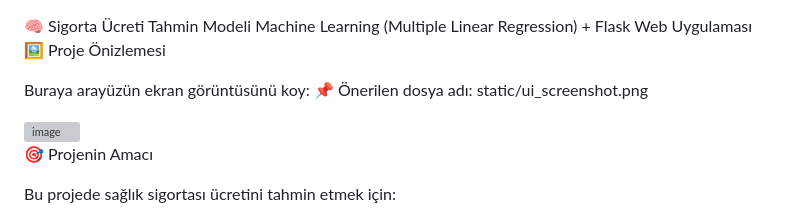
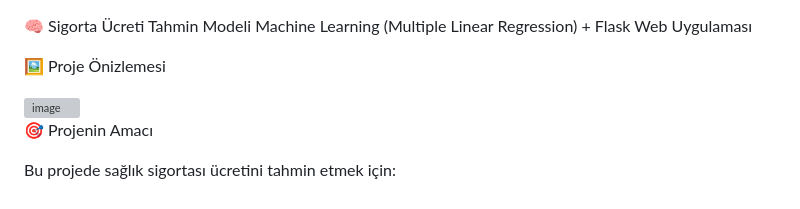
Before and after one commit to FurkanOznamli/MLP_Flask, a Markdown page: README.md, the part around the change. Rendered like a GitHub page; grey boxes are pictures that could not be loaded.

Commit message:
Update README to remove screenshot instructions
Removed instructions for adding a UI screenshot.

```diff
--- a/README.md
+++ b/README.md
@@ -1,9 +1,7 @@
 🧠 Sigorta Ücreti Tahmin Modeli
 Machine Learning (Multiple Linear Regression) + Flask Web Uygulaması
+
 🖼 Proje Önizlemesi
-
-Buraya arayüzün ekran görüntüsünü koy:
-📌 Önerilen dosya adı: static/ui_screenshot.png
 
 <img width="1918" height="916" alt="image" src="https://github.com/user-attachments/assets/ffb44bca-5a75-47d3-9c5f-69f803add11e" />
 
```
